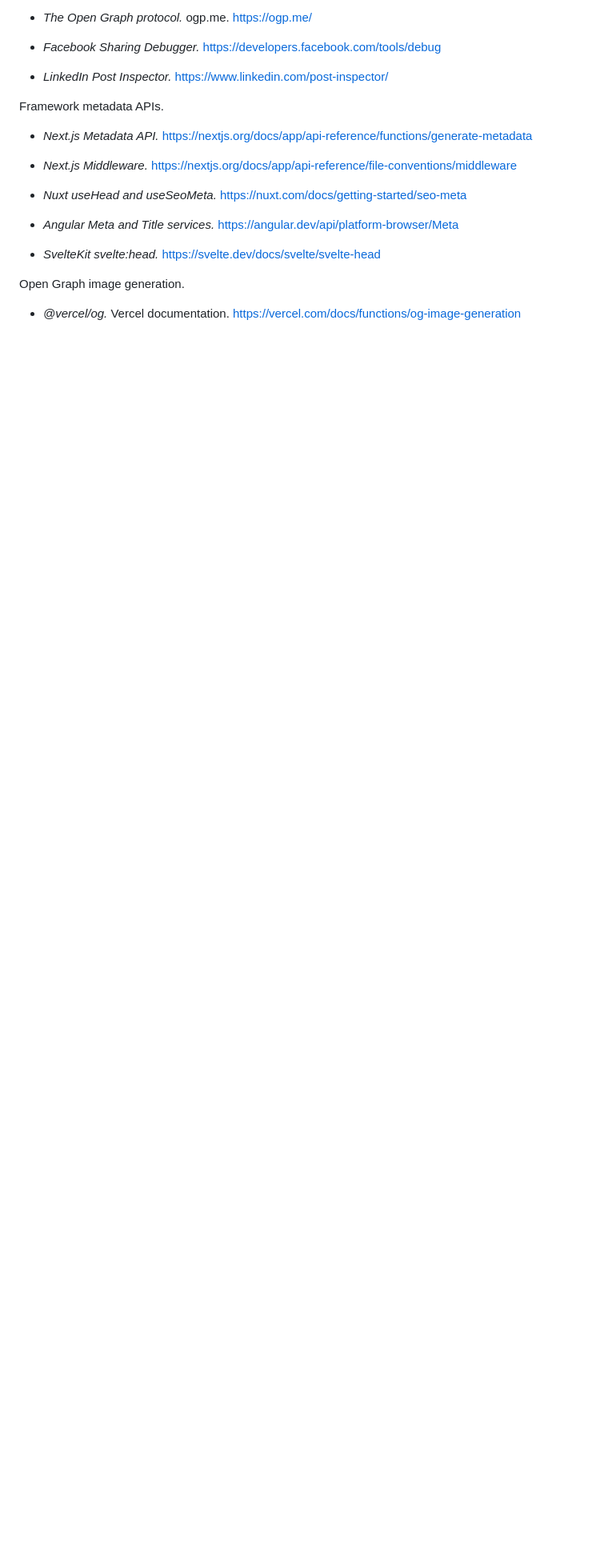
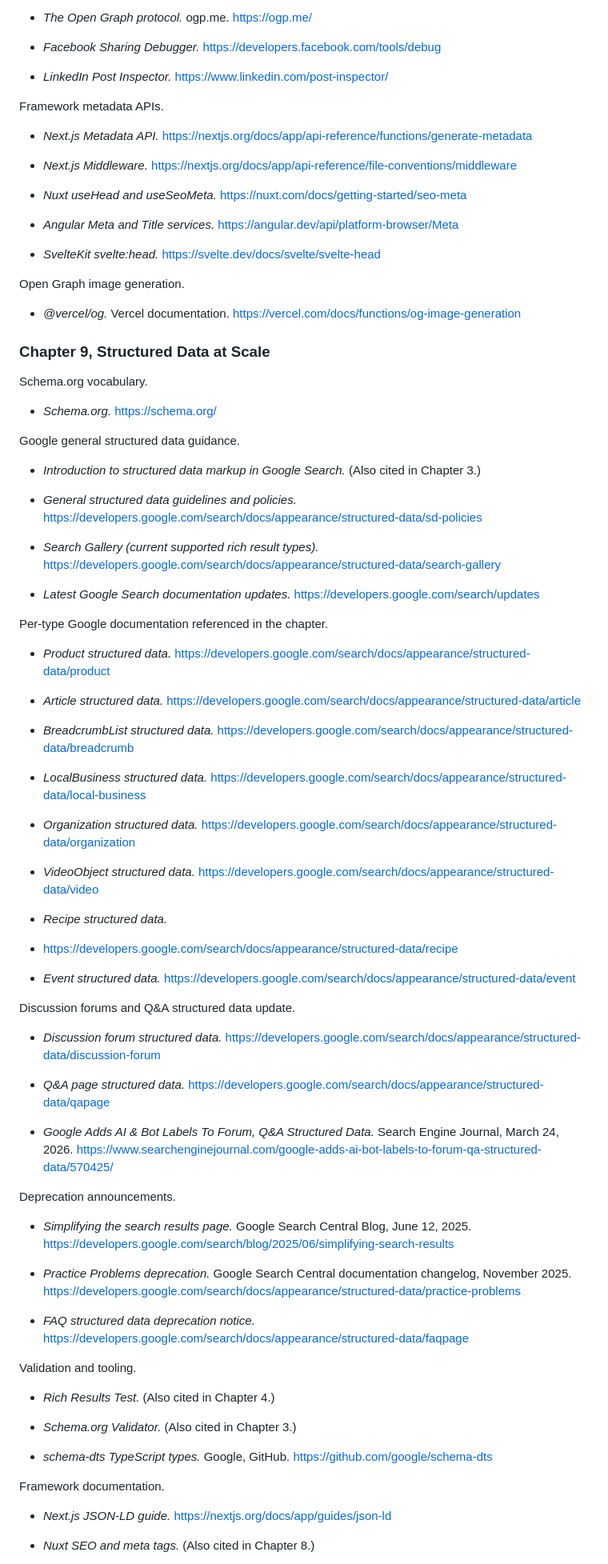
Before and after one commit to nimajafari/seo-for-engineers, a Markdown page: CITATIONS.md, the part around one of its changes. Shown at 80% size. Rendered like a GitHub page; blank space fills up the shorter version.

Commit message:
Update citations

```diff
--- a/CITATIONS.md
+++ b/CITATIONS.md
@@ -314,3 +314,92 @@ Open Graph image generation.
 
 - *@vercel/og.* Vercel documentation.
   https://vercel.com/docs/functions/og-image-generation
+
+
+### Chapter 9, Structured Data at Scale
+
+Schema.org vocabulary.
+
+- *Schema.org.*
+  https://schema.org/
+
+Google general structured data guidance.
+
+- *Introduction to structured data markup in Google Search.* (Also cited in Chapter 3.)
+
+- *General structured data guidelines and policies.*
+  https://developers.google.com/search/docs/appearance/structured-data/sd-policies
+
+- *Search Gallery (current supported rich result types).*
+  https://developers.google.com/search/docs/appearance/structured-data/search-gallery
+
+- *Latest Google Search documentation updates.*
+  https://developers.google.com/search/updates
+
+Per-type Google documentation referenced in the chapter.
+
+- *Product structured data.*
+  https://developers.google.com/search/docs/appearance/structured-data/product
+
+- *Article structured data.*
+  https://developers.google.com/search/docs/appearance/structured-data/article
+
+- *BreadcrumbList structured data.*
+  https://developers.google.com/search/docs/appearance/structured-data/breadcrumb
+
+- *LocalBusiness structured data.*
+  https://developers.google.com/search/docs/appearance/structured-data/local-business
+
+- *Organization structured data.*
+  https://developers.google.com/search/docs/appearance/structured-data/organization
+
+- *VideoObject structured data.*
+  https://developers.google.com/search/docs/appearance/structured-data/video
+- *Recipe structured data.*
+-
+  https://developers.google.com/search/docs/appearance/structured-data/recipe
+
+- *Event structured data.*
+  https://developers.google.com/search/docs/appearance/structured-data/event
+
+Discussion forums and Q&A structured data update.
+
+- *Discussion forum structured data.*
+  https://developers.google.com/search/docs/appearance/structured-data/discussion-forum
+
+- *Q&A page structured data.*
+  https://developers.google.com/search/docs/appearance/structured-data/qapage
+
+- *Google Adds AI & Bot Labels To Forum, Q&A Structured Data.*
+  Search Engine Journal, March 24, 2026.
+  https://www.searchenginejournal.com/google-adds-ai-bot-labels-to-forum-qa-structured-data/570425/
+
+Deprecation announcements.
+
+- *Simplifying the search results page.* Google Search Central Blog,
+  June 12, 2025.
+  https://developers.google.com/search/blog/2025/06/simplifying-search-results
+
+- *Practice Problems deprecation.* Google Search Central documentation
+  changelog, November 2025.
+  https://developers.google.com/search/docs/appearance/structured-data/practice-problems
+
+- *FAQ structured data deprecation notice.*
+  https://developers.google.com/search/docs/appearance/structured-data/faqpage
+
+Validation and tooling.
+
+- *Rich Results Test.* (Also cited in Chapter 4.)
+
+- *Schema.org Validator.* (Also cited in Chapter 3.)
+
+- *schema-dts TypeScript types.* Google, GitHub.
+  https://github.com/google/schema-dts
+
+Framework documentation.
+
+- *Next.js JSON-LD guide.*
+  https://nextjs.org/docs/app/guides/json-ld
+
+- *Nuxt SEO and meta tags.* (Also cited in Chapter 8.)
+
```
Also changed, not shown: other parts of CITATIONS.md (+53 -0 lines).
